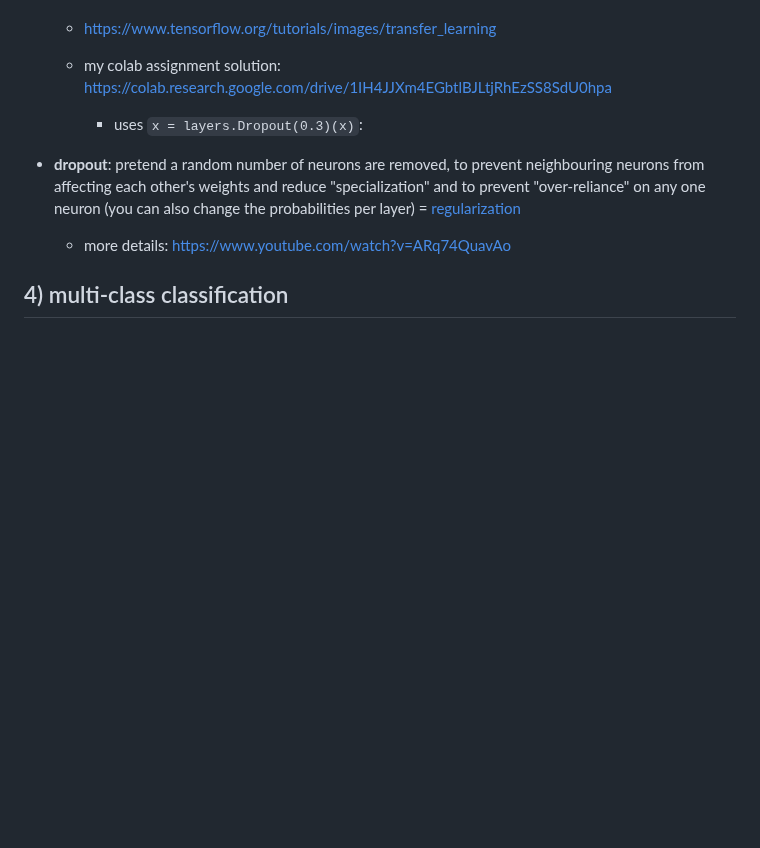
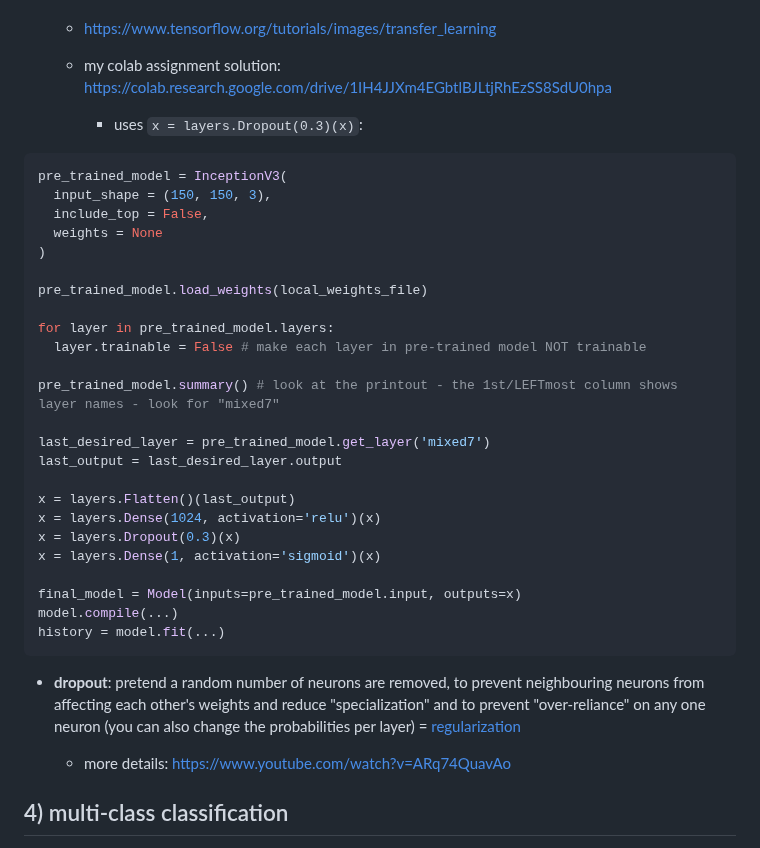
Before and after one commit to hchiam/learning-tf, a Markdown page: my_coursera_notes/C2.md, the part around the change. Drawn GitHub-style; blank space fills up the shorter version.

Commit message:
transfer learning code snippet summary

````diff
--- a/my_coursera_notes/C2.md
+++ b/my_coursera_notes/C2.md
@@ -106,6 +106,33 @@ history = model.fit(
 
     - uses `x = layers.Dropout(0.3)(x)`:
 
+```py
+pre_trained_model = InceptionV3(
+  input_shape = (150, 150, 3),
+  include_top = False,
+  weights = None
+)
+
+pre_trained_model.load_weights(local_weights_file)
+
+for layer in pre_trained_model.layers:
+  layer.trainable = False # make each layer in pre-trained model NOT trainable
+
+pre_trained_model.summary() # look at the printout - the 1st/LEFTmost column shows layer names - look for "mixed7"
+
+last_desired_layer = pre_trained_model.get_layer('mixed7')
+last_output = last_desired_layer.output
+
+x = layers.Flatten()(last_output)
+x = layers.Dense(1024, activation='relu')(x)
+x = layers.Dropout(0.3)(x)
+x = layers.Dense(1, activation='sigmoid')(x)
+
+final_model = Model(inputs=pre_trained_model.input, outputs=x)
+model.compile(...)
+history = model.fit(...)
+```
+
 - **dropout**: pretend a random number of neurons are removed, to prevent neighbouring neurons from affecting each other's weights and reduce "specialization" and to prevent "over-reliance" on any one neuron (you can also change the probabilities per layer) = [regularization](https://github.com/hchiam/machineLearning/blob/master/more_notes/googleMLCrashCourse.md#:~:text=regularization%20%3D%20penalizing%20model%20complexity)
 
   - more details: https://www.youtube.com/watch?v=ARq74QuavAo
````
